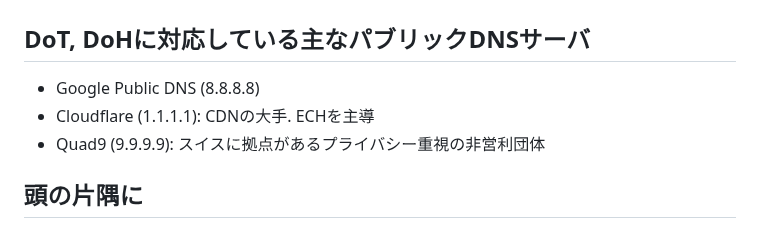
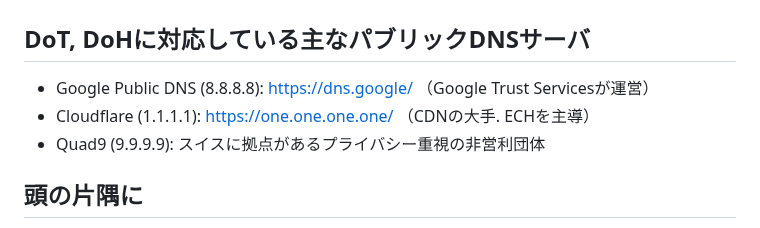
Before and after one commit to herumi/lecture-crypto, a Markdown page: lec-pkc2.md, the part around one of its changes. Rendered like a GitHub page.

Commit message:
update dns url

```diff
--- a/lec-pkc2.md
+++ b/lec-pkc2.md
@@ -199,8 +199,8 @@ cloudflare-ech.com.     131     IN      A       104.18.10.118
 
 # パブリックDNSサーバ
 ## DoT, DoHに対応している主なパブリックDNSサーバ
-- Google Public DNS (8.8.8.8)
-- Cloudflare (1.1.1.1): CDNの大手. ECHを主導
+- Google Public DNS (8.8.8.8): https://dns.google/ （Google Trust Servicesが運営）
+- Cloudflare (1.1.1.1): https://one.one.one.one/ （CDNの大手. ECHを主導）
 - Quad9 (9.9.9.9): スイスに拠点があるプライバシー重視の非営利団体
 
 ## 頭の片隅に
```
Also changed, not shown: other parts of lec-pkc2.md (+2 -1 lines).
